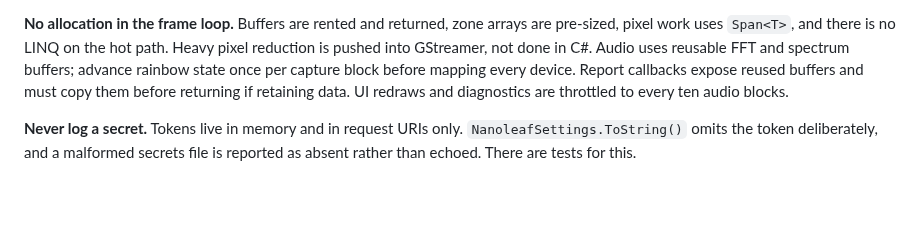
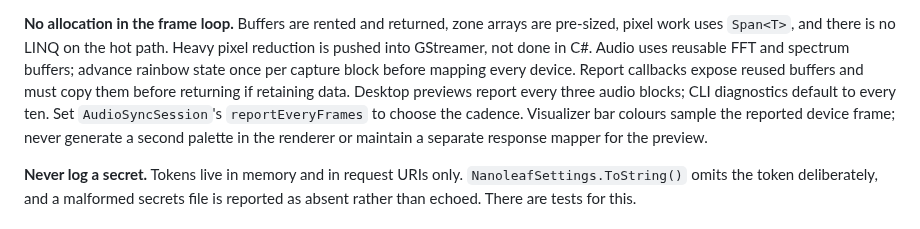
Before and after one commit to hicham-bouchikhi/light-sync, a Markdown page: docs/DEVELOPMENT.md, the part around the change. Drawn GitHub-style; blank space fills up the shorter version.

```diff
--- a/docs/DEVELOPMENT.md
+++ b/docs/DEVELOPMENT.md
@@ -47,8 +47,11 @@ are pre-sized, pixel work uses `Span<T>`, and there is no LINQ on the hot path.
 Heavy pixel reduction is pushed into GStreamer, not done in C#. Audio uses reusable
 FFT and spectrum buffers; advance rainbow state once per capture block before
 mapping every device. Report callbacks expose reused buffers and must copy them
-before returning if retaining data. UI redraws and diagnostics are throttled to
-every ten audio blocks.
+before returning if retaining data. Desktop previews report every three audio
+blocks; CLI diagnostics default to every ten. Set `AudioSyncSession`'s
+`reportEveryFrames` to choose the cadence.
+Visualizer bar colours sample the reported device frame; never generate a second
+palette in the renderer or maintain a separate response mapper for the preview.
 
 **Never log a secret.** Tokens live in memory and in request URIs only.
 `NanoleafSettings.ToString()` omits the token deliberately, and a malformed
```
Also changed, not shown: docs/ARCHITECTURE.md (+6 -3 lines), docs/DESKTOP.md (+14 -6 lines), docs/images/audio-sync.png, 5 other files.
